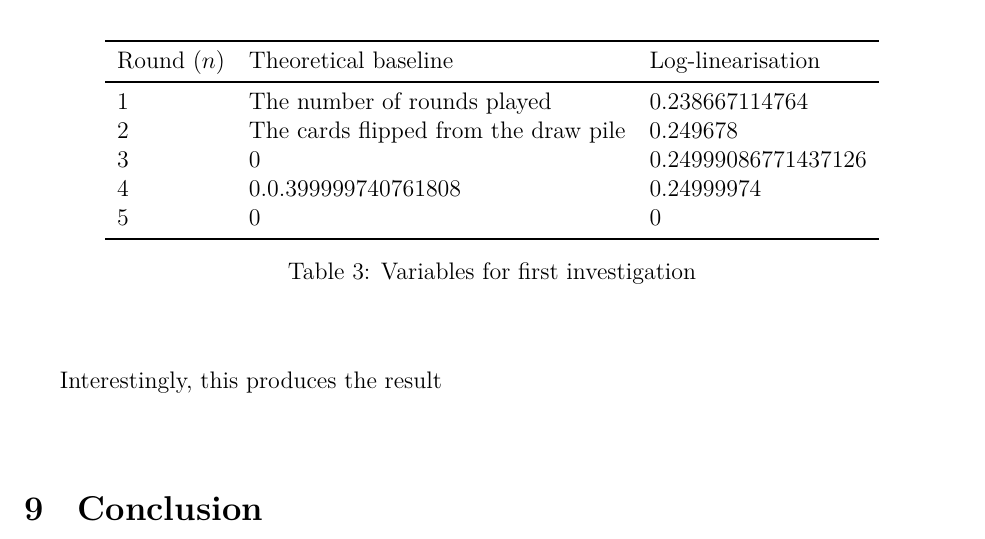
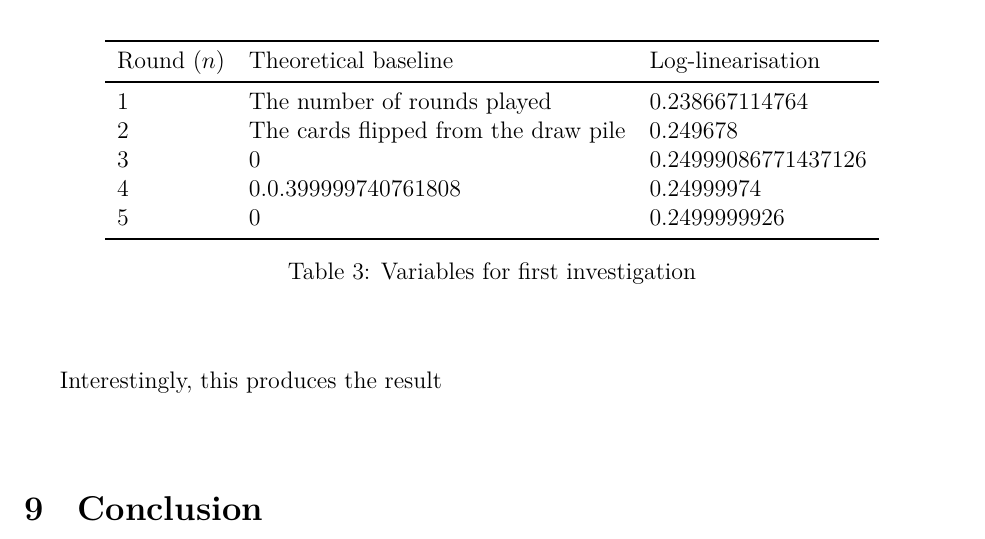
Before and after one commit to loladunton/lola_math_ia, a LaTeX document (ia_main.tex, which reads modelling.tex): part of page 20 of 21, cut so that both start at the same text. Compiled offline with XeLaTeX.

Commit message:
Auto-commit: changes detected at 2026-11-23 21:04:52

```diff
--- a/modelling.tex
+++ b/modelling.tex
@@ -384,7 +384,7 @@ Round ($n$) & Theoretical baseline & Log-linearisation\\
 2 & The cards flipped from the draw pile & 0.249678\\
 3 & 0 & 0.24999086771437126\\
 4 & 0.0.399999740761808 &  0.24999974\\
-5 & 0 & 0\\
+5 & 0 & 0.2499999926 \\
 \bottomrule
 \end{tabular}
 %TODO write this caption
```
